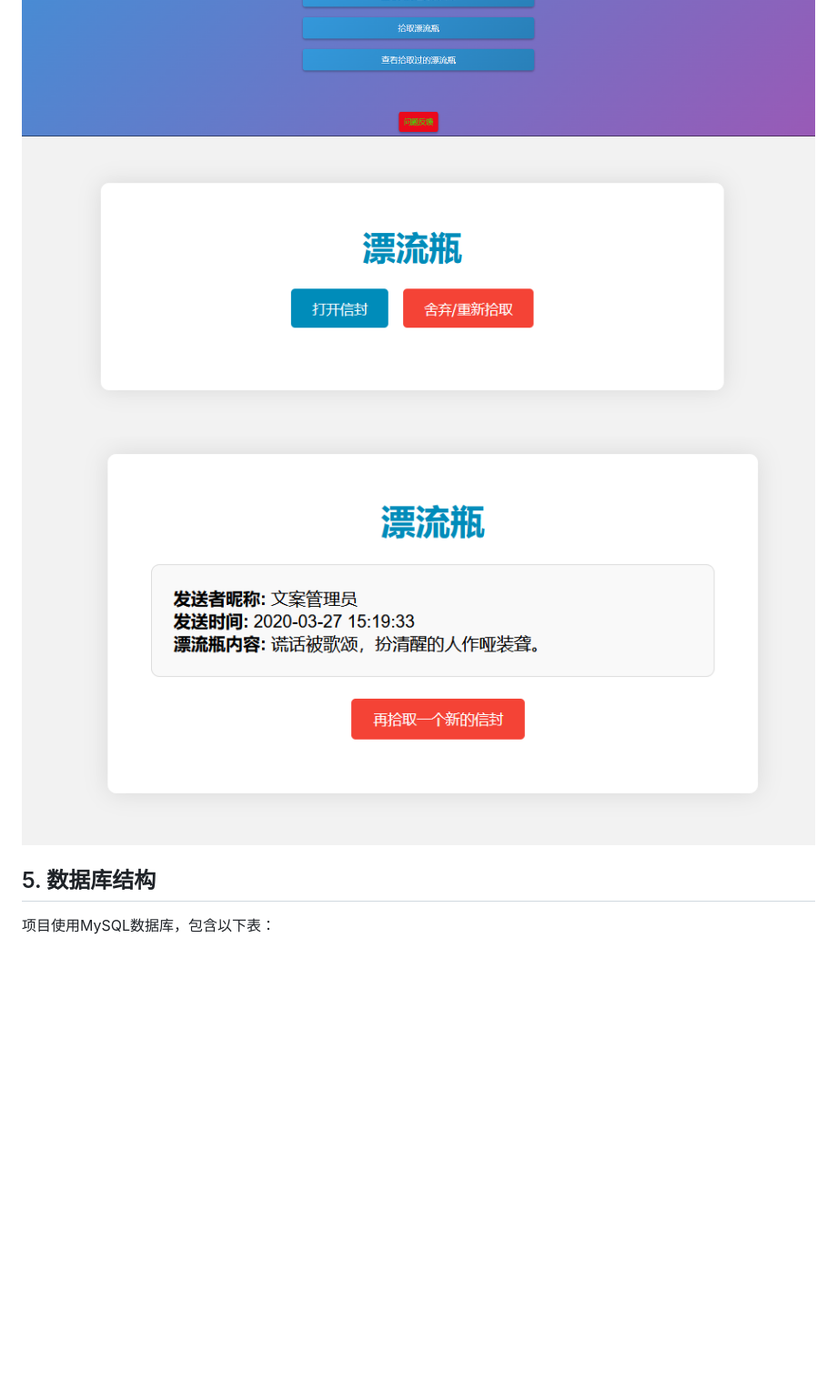
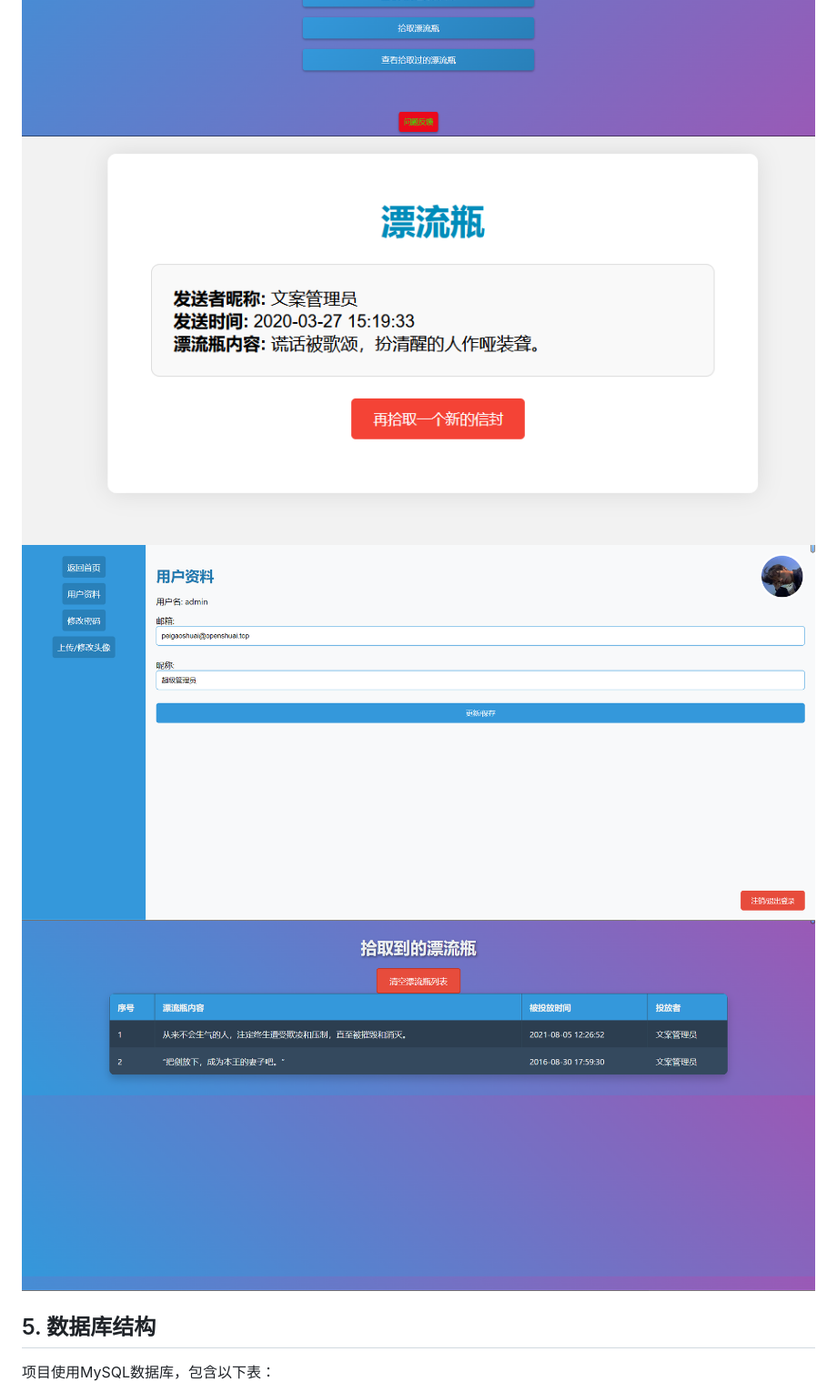
Before and after one commit to Xiaopei147/Drift-Bottle, a Markdown page: README.md, the part around the change. Shown: that part at 91% size. GitHub-like rendering; pictures changed too: screenshots/bottle_four.jpg (added), screenshots/bottle_there.jpg, screenshots/bottle_two.jpg; blank space fills up the shorter version.

Commit message:
update screenshorts

```diff
--- a/README.md
+++ b/README.md
@@ -103,6 +103,7 @@
 ![漂流瓶拾取页面1](screenshots/bottle_one.jpg)
 ![漂流瓶拾取页面2](screenshots/bottle_two.jpg)
 ![漂流瓶拾取页面3](screenshots/bottle_there.jpg)
+![漂流瓶拾取页面4](screenshots/bottle_four.jpg)
 
 ## 5. 数据库结构
 
```
